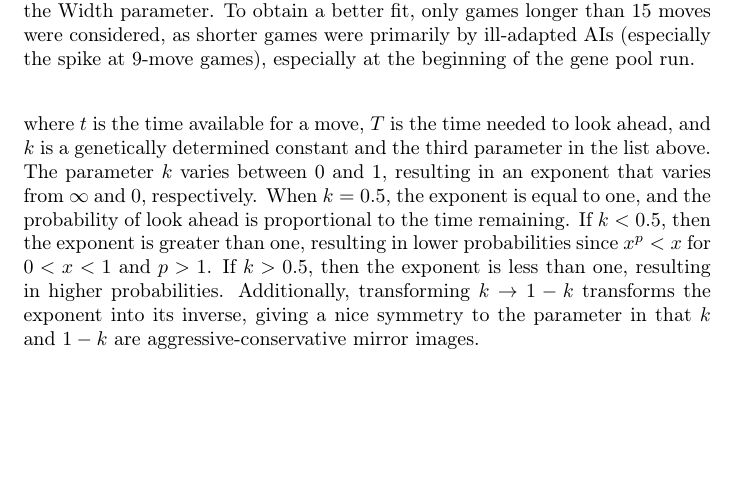
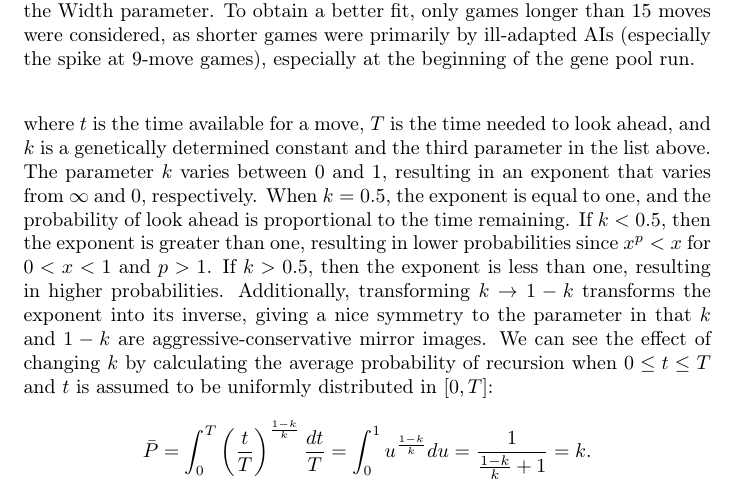
Before and after one commit to MarkZH/Genetic_Chess, a LaTeX paper (doc/reference.tex): part of page 10 of 22, cut so that both start at the same text, the shorter picture padded with empty space. Compiled offline with pdfLaTeX.

Commit message:
Calculate average chance of recursion in doc
Show how changing the Look Ahead Gene speculation constant changes the probability of recursing into future game states (an unexpectedly nice result, too).

```diff
--- a/doc/reference.tex
+++ b/doc/reference.tex
@@ -173,7 +173,8 @@ T = \frac{N_{\textrm{legal}}}{v}
 \]
 where \(T\) is the time needed to look ahead on this move, \(N_{\textrm{legal}}\) is the number of legal moves, and \(v\) is the rate of position examinations. This speed is determined by counting the number of positions examined and dividing by the amount of time taken while choosing the previous move. If this time is less than the time allocated for the move, the algorithm looks ahead (the function recurses) to examine the moves the opponent can make in response. Otherwise, if there is any time at all, the AI looks ahead with a probability given by
 \[P(t, T; k) = \left(\frac{t}{T}\right)^\frac{1-k}{k}\]
-where \(t\) is the time available for a move, \(T\) is the time needed to look ahead, and \(k\) is a genetically determined constant and the third parameter in the list above. The parameter \(k\) varies between 0~and~1, resulting in an exponent that varies from \(\infty\) and \(0\), respectively. When \(k=0.5\), the exponent is equal to one, and the probability of look ahead is proportional to the time remaining. If \(k < 0.5\), then the exponent is greater than one, resulting in lower probabilities since \(x^p < x\) for \(0 < x < 1\) and \(p > 1\).  If \(k > 0.5\), then the exponent is less than one, resulting in higher probabilities. Additionally, transforming \(k \to 1-k\) transforms the exponent into its inverse, giving a nice symmetry to the parameter in that \(k\) and \(1-k\) are aggressive-conservative mirror images.
+where \(t\) is the time available for a move, \(T\) is the time needed to look ahead, and \(k\) is a genetically determined constant and the third parameter in the list above. The parameter \(k\) varies between 0~and~1, resulting in an exponent that varies from \(\infty\) and \(0\), respectively. When \(k=0.5\), the exponent is equal to one, and the probability of look ahead is proportional to the time remaining. If \(k < 0.5\), then the exponent is greater than one, resulting in lower probabilities since \(x^p < x\) for \(0 < x < 1\) and \(p > 1\).  If \(k > 0.5\), then the exponent is less than one, resulting in higher probabilities. Additionally, transforming \(k \to 1-k\) transforms the exponent into its inverse, giving a nice symmetry to the parameter in that \(k\) and \(1-k\) are aggressive-conservative mirror images. We can see the effect of changing \(k\) by calculating the average probability of recursion when \(0 \leq t \leq T\) and \(t\) is assumed to be uniformly distributed in \([0, T]\):
+\[\bar{P} = \int_0^T \left(\frac{t}{T}\right)^{\frac{1-k}{k}}\frac{dt}{T} = \int_0^1 u^{\frac{1-k}{k}}du = \frac{1}{\frac{1-k}{k}+1} = k.\]
 
 \subsubsection{Branch Pruning Gene (deleted)}
 
```
